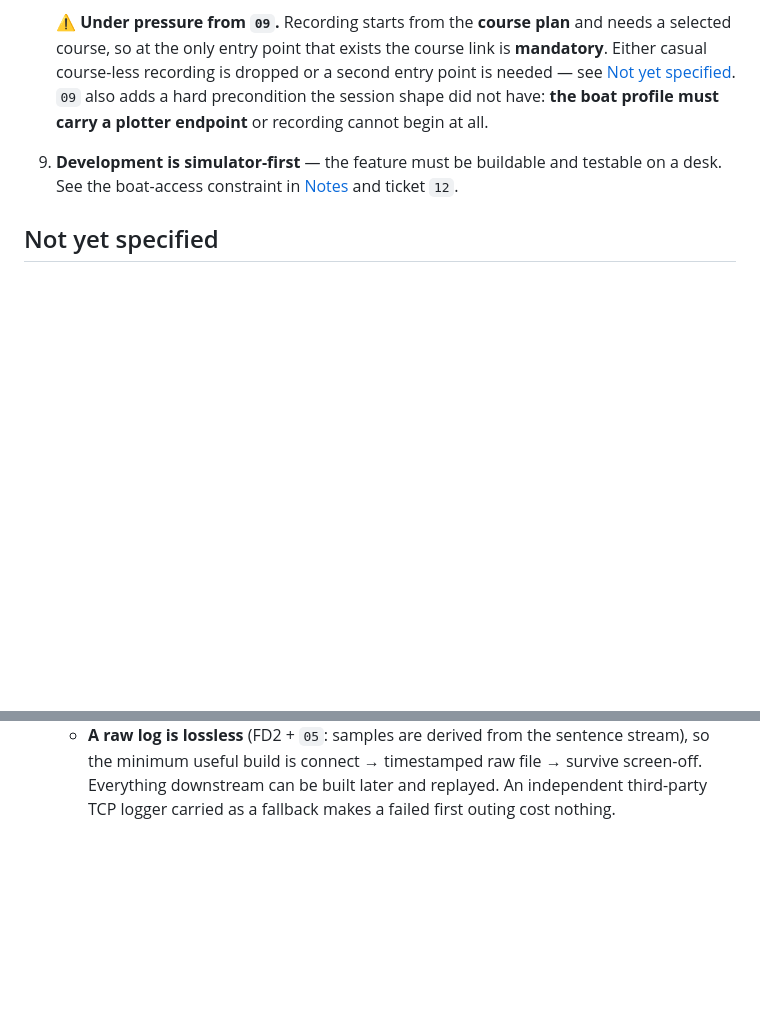
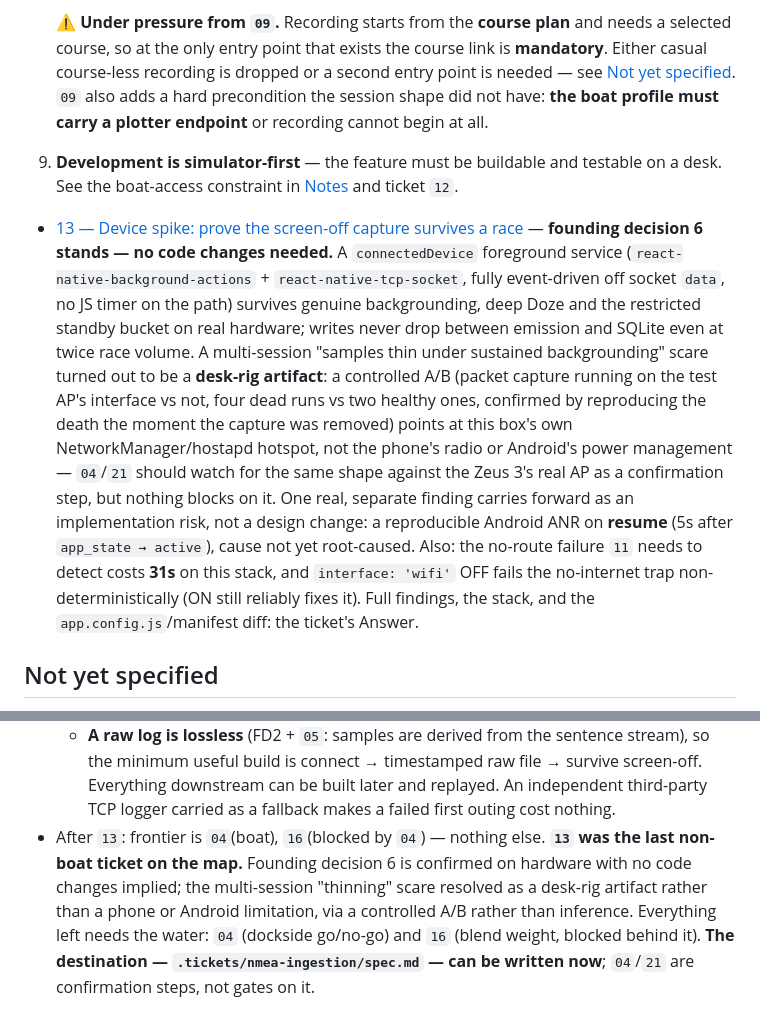
Before and after one commit to loganmartlew/sailplan, a Markdown page: .tickets/nmea-ingestion/map.md, 2 parts joined by grey strips. Rendered like a GitHub page; blank space fills up the shorter version.

Commit message:
Resolve device spike: background capture survives screen-off
Founding decision 6 confirmed on hardware with no code changes implied.
Full pass/fail per item, the working stack, and the desk-rig-artifact
diagnosis for the multi-session thinning scare are on the ticket.

```diff
--- a/.tickets/nmea-ingestion/map.md
+++ b/.tickets/nmea-ingestion/map.md
@@ -348,6 +348,28 @@ have no ticket of their own; everything after this point gets one.
    testable on a desk. See the boat-access constraint in
    [Notes](#notes) and ticket `12`.
 
+- [13 — Device spike: prove the screen-off capture survives a race](issues/13-device-spike-background-capture.md)
+  — **founding decision 6 stands — no code changes needed.** A
+  `connectedDevice` foreground service (`react-native-background-actions` +
+  `react-native-tcp-socket`, fully event-driven off socket `data`, no JS
+  timer on the path) survives genuine backgrounding, deep Doze and the
+  restricted standby bucket on real hardware; writes never drop between
+  emission and SQLite even at twice race volume. A multi-session "samples
+  thin under sustained backgrounding" scare turned out to be a **desk-rig
+  artifact**: a controlled A/B (packet capture running on the test AP's
+  interface vs not, four dead runs vs two healthy ones, confirmed by
+  reproducing the death the moment the capture was removed) points at this
+  box's own NetworkManager/hostapd hotspot, not the phone's radio or
+  Android's power management — `04`/`21` should watch for the same shape
+  against the Zeus 3's real AP as a confirmation step, but nothing blocks on
+  it. One real, separate finding carries forward as an implementation risk,
+  not a design change: a reproducible Android ANR on **resume** (5s after
+  `app_state → active`), cause not yet root-caused. Also: the no-route
+  failure `11` needs to detect costs **31s** on this stack, and
+  `interface: 'wifi'` OFF fails the no-internet trap non-deterministically
+  (ON still reliably fixes it). Full findings, the stack, and the
+  `app.config.js`/manifest diff: the ticket's Answer.
+
 ## Not yet specified
 
 - **Instrument calibration.** A miscalibrated wind vane or boat-speed paddle
@@ -573,3 +595,11 @@ Open tickets are found by scanning `issues/`; this list is not maintained.
     survive screen-off. Everything downstream can be built later and replayed.
     An independent third-party TCP logger carried as a fallback makes a failed
     first outing cost nothing.
+- After `13`: frontier is `04`(boat), `16`(blocked by `04`) — nothing else.
+  **`13` was the last non-boat ticket on the map.** Founding decision 6 is
+  confirmed on hardware with no code changes implied; the multi-session
+  "thinning" scare resolved as a desk-rig artifact rather than a phone or
+  Android limitation, via a controlled A/B rather than inference. Everything
+  left needs the water: `04` (dockside go/no-go) and `16` (blend weight,
+  blocked behind it). **The destination — `.tickets/nmea-ingestion/spec.md`
+  — can be written now**; `04`/`21` are confirmation steps, not gates on it.
```
Also changed, not shown: 1 other file.
